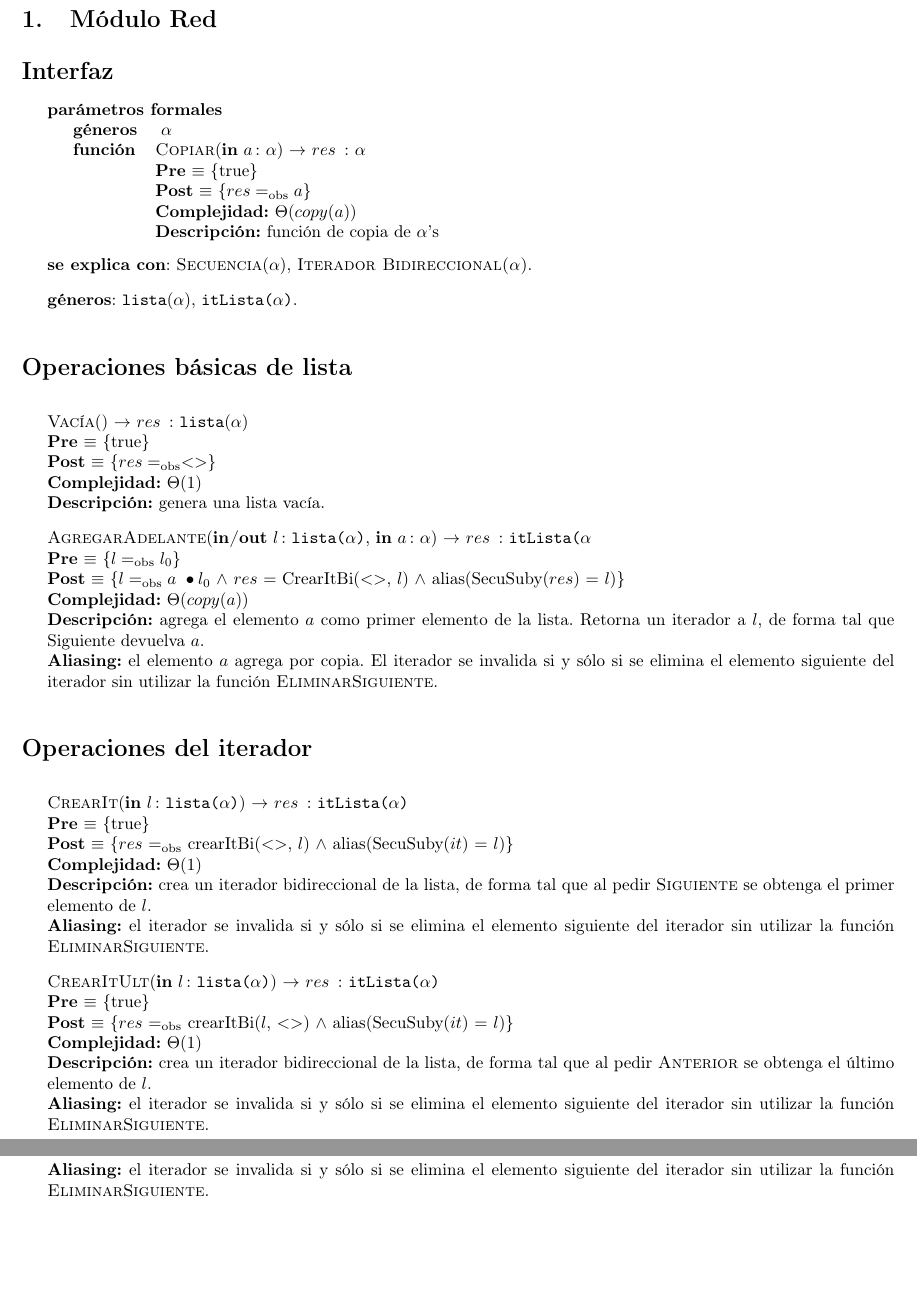
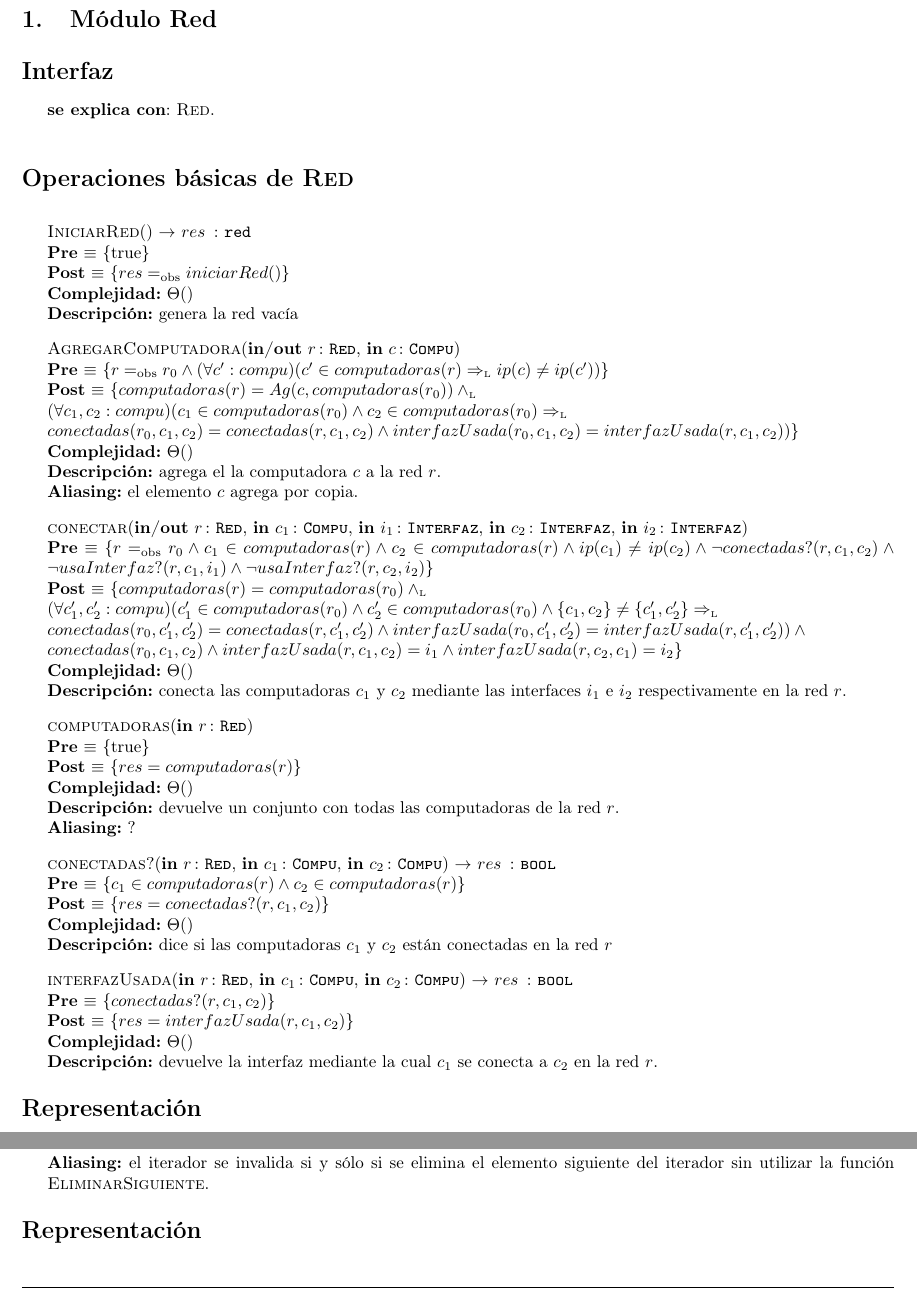
Before and after one commit to gciruelos/algo2-tp2, a LaTeX document (tp.tex, which reads red.tex): two parts of pages 2 and 5 of 7, joined at a grey line, cut so that both start at the same text, the shorter picture padded with empty space. Compiled offline with pdfLaTeX.

Commit message:
algo de red

```diff
--- a/red.tex
+++ b/red.tex
@@ -1,45 +1,55 @@
 \begin{Interfaz}
 
-  \textbf{parámetros formales}\hangindent=2\parindent\\
-  \parbox{1.7cm}{\textbf{géneros}} $\alpha$\\
-  \parbox[t]{1.7cm}{\textbf{función}}\parbox[t]{\textwidth-2\parindent-1.7cm}{%
-    \InterfazFuncion{Copiar}{\In{a}{$\alpha$}}{$\alpha$}
-    {$res \igobs a$}
-    [$\Theta(copy(a))$]
-    [función de copia de $\alpha$'s]
-  }
+  \textbf{se explica con}: \tadNombre{Red}.
 
-  \textbf{se explica con}: \tadNombre{Secuencia$(\alpha)$}, \tadNombre{Iterador Bidireccional($\alpha$)}.
 
-  \textbf{géneros}: \TipoVariable{lista$(\alpha)$}, \TipoVariable{itLista($\alpha$)}.
+  \section*{Operaciones básicas de \tadNombre{Red}}
 
-  \section*{Operaciones básicas de lista}
+  \InterfazFuncion{IniciarRed}{}{red}
+  {$res \igobs iniciarRed()$}%
+  [$\Theta()$]
+  [genera la red vacía]
 
-  \InterfazFuncion{Vacía}{}{lista$(\alpha)$}%
-  {$res \igobs \secuencia{}$}%
-  [$\Theta(1)$]
-  [genera una lista vacía.]
+  \InterfazFuncion{AgregarComputadora}{\Inout{r}{\tadNombre{Red}}, \In{c}{\tadNombre{Compu}}}{}
+  [$r \igobs r_0 \land (\forall c' : compu) (c' \in computadoras(r) \impluego ip(c) \neq ip(c'))$]
+  {$computadoras(r) = Ag(c, computadoras(r_0)) \yluego \\
+     (\forall c_1, c_2 : compu) (c_1 \in computadoras(r_0) \land c_2 \in computadoras(r_0) \impluego \\
+   conectadas(r_0, c_1, c_2) = conectadas(r, c_1, c_2) \land interfazUsada(r_0, c_1, c_2) = interfazUsada(r, c_1, c_2)$)}
+  [$\Theta()$]
+  [agrega el la computadora $c$ a la red $r$.]
+  [el elemento $c$ agrega por copia.]
 
-  \InterfazFuncion{AgregarAdelante}{\Inout{l}{lista($\alpha$)}, \In{a}{$\alpha$}}{itLista($\alpha$}
-  [$l \igobs l_0$]
-  {$l \igobs \secuencia{a}[l_0]$ $\land$ $res$ $=$ CrearItBi(\secuencia{}, $l$) $\land$ alias(SecuSuby($res$) $=$ $l$)}
-  [$\Theta(copy(a))$]
-  [agrega el elemento $a$ como primer elemento de la lista.  Retorna un iterador a $l$, de forma tal que Siguiente devuelva $a$.]
-  [el elemento $a$ agrega por copia. El iterador se invalida si y sólo si se elimina el elemento siguiente del iterador sin utilizar la función \NombreFuncion{EliminarSiguiente}.]
 
-  \section*{Operaciones del iterador}
+  \InterfazFuncion{conectar}{\Inout{r}{\tadNombre{Red}}, \In{c_1}{\tadNombre{Compu}},  \In{i_1}{\tadNombre{Interfaz}}, \In{c_2}{\tadNombre{Interfaz}}, \In{i_2}{\tadNombre{Interfaz}}}{}
+ [$r \igobs r_0 \land c_1 \in computadoras(r) \land c_2 \in computadoras(r) \land ip(c_1) \neq ip(c_2) \land \neg conectadas?(r, c_1, c_2) \land \neg usaInterfaz?(r,c_1, i_1) \land \neg usaInterfaz?(r, c_2, i_2)$]
+  {$computadoras(r) = computadoras(r_0) \yluego \\
+    (\forall c'_1, c'_2 : compu) (c'_1 \in computadoras(r_0) \land c'_2 \in computadoras(r_0) \land \{c_1, c_2\} \neq \{c'_1, c'_2\} \impluego \\
+   conectadas(r_0, c'_1, c'_2) = conectadas(r, c'_1, c'_2) \land interfazUsada(r_0, c'_1, c'_2) = interfazUsada(r, c'_1, c'_2)) \land \\
+   conectadas(r_0, c_1, c_2) \land interfazUsada(r, c_1, c_2) = i_1 \land interfazUsada(r, c_2, c_1) = i_2$}
+  [$\Theta()$]
+  [conecta las computadoras $c_1$ y $c_2$ mediante las interfaces $i_1$ e $i_2$ respectivamente en la red $r$.]
 
-  \InterfazFuncion{CrearIt}{\In{l}{lista($\alpha$)}}{itLista($\alpha$)}
-  {$res$ $\igobs$ crearItBi(\secuencia{}, $l$) $\land$ alias(SecuSuby($it$) $=$ $l$)}
-  [$\Theta(1)$]
-  [crea un iterador bidireccional de la lista, de forma tal que al pedir \NombreFuncion{Siguiente} se obtenga el primer elemento de $l$.]
-  [el iterador se invalida si y sólo si se elimina el elemento siguiente del iterador sin utilizar la función \NombreFuncion{EliminarSiguiente}.]
 
-  \InterfazFuncion{CrearItUlt}{\In{l}{lista($\alpha$)}}{itLista($\alpha$)}
-  {$res$ $\igobs$ crearItBi($l$, \secuencia{}) $\land$ alias(SecuSuby($it$) $=$ $l$)}
-  [$\Theta(1)$]
-  [crea un iterador bidireccional de la lista, de forma tal que al pedir \NombreFuncion{Anterior} se obtenga el último elemento de $l$.]
-  [el iterador se invalida si y sólo si se elimina el elemento siguiente del iterador sin utilizar la función \NombreFuncion{EliminarSiguiente}.]
+  \InterfazFuncion{computadoras}{\In{r}{\tadNombre{Red}}}{}
+  {$res = computadoras(r)$}
+  [$\Theta()$]
+  [devuelve un conjunto con todas las computadoras de la red $r$.]
+  [?]
+
+
+  \InterfazFuncion{conectadas?}{\In{r}{\tadNombre{Red}}, \In{c_1}{\tadNombre{Compu}}, \In{c_2}{\tadNombre{Compu}}}{\tadNombre{bool}}
+  [$c_1 \in computadoras(r) \land c_2 \in computadoras(r)$]
+  {$res = conectadas?(r,c_1,c_2)$}
+  [$\Theta()$]
+  [dice si las computadoras $c_1$ y $c_2$ están conectadas en la red $r$]
+
+
+  \InterfazFuncion{interfazUsada}{\In{r}{\tadNombre{Red}}, \In{c_1}{\tadNombre{Compu}}, \In{c_2}{\tadNombre{Compu}}}{\tadNombre{bool}}
+  [$conectadas?(r,c_1,c_2)$]
+  {$res = interfazUsada(r,c_1,c_2)$}
+  [$\Theta()$]
+  [devuelve la interfaz mediante la cual $c_1$ se conecta a $c_2$  en la red $r$.]
+
 
 \end{Interfaz}
 
```
